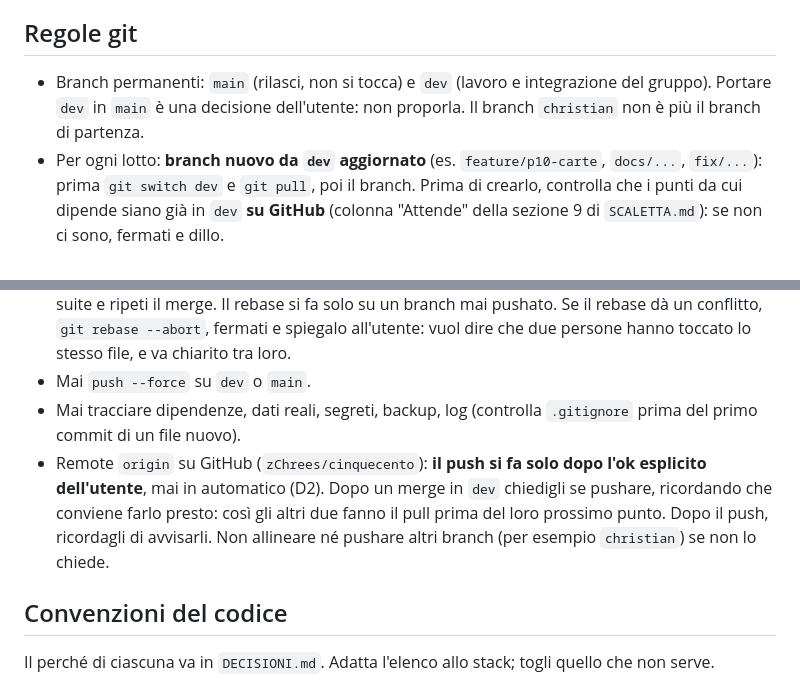
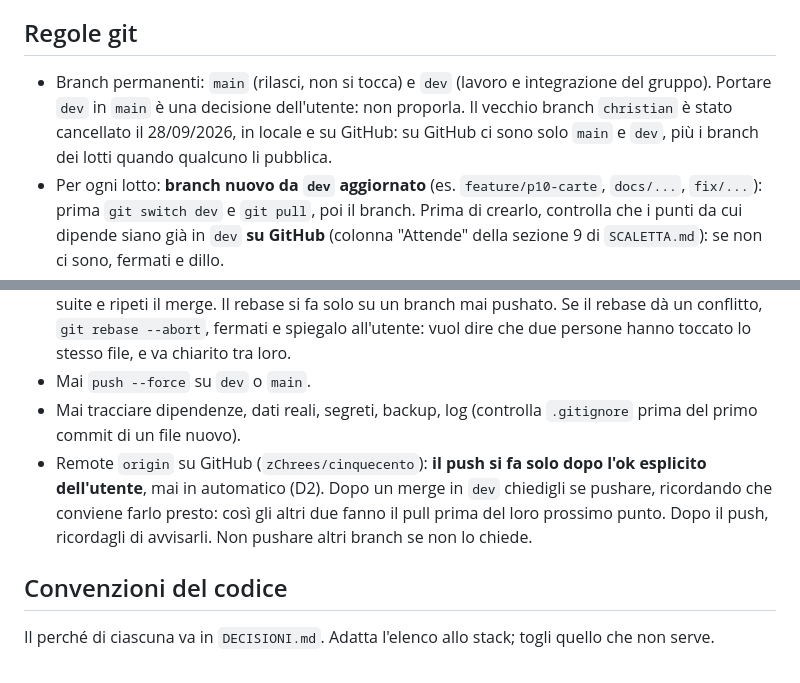
Before and after one commit to zChrees/cinquecento, a Markdown page: CLAUDE.md, 2 parts joined by grey strips. GitHub-like rendering.

```diff
--- a/CLAUDE.md
+++ b/CLAUDE.md
@@ -53,7 +53,7 @@ Web-app per giocare online a **Cinquecento**, variante siciliana (Marianna), con
 
 ## Regole git
 
-- Branch permanenti: `main` (rilasci, non si tocca) e `dev` (lavoro e integrazione del gruppo). Portare `dev` in `main` è una decisione dell'utente: non proporla. Il branch `christian` non è più il branch di partenza.
+- Branch permanenti: `main` (rilasci, non si tocca) e `dev` (lavoro e integrazione del gruppo). Portare `dev` in `main` è una decisione dell'utente: non proporla. Il vecchio branch `christian` è stato cancellato il 28/09/2026, in locale e su GitHub: su GitHub ci sono solo `main` e `dev`, più i branch dei lotti quando qualcuno li pubblica.
 - Per ogni lotto: **branch nuovo da `dev` aggiornato** (es. `feature/p10-carte`, `docs/...`, `fix/...`): prima `git switch dev` e `git pull`, poi il branch. Prima di crearlo, controlla che i punti da cui dipende siano già in `dev` **su GitHub** (colonna "Attende" della sezione 9 di `SCALETTA.md`): se non ci sono, fermati e dillo.
 - Mai modifiche o commit direttamente su `dev`, e mai sui branch degli altri due.
 - Lascia le modifiche **senza commit**: l'utente le prova.
@@ -62,7 +62,7 @@ Web-app per giocare online a **Cinquecento**, variante siciliana (Marianna), con
 - Se il fast-forward non è possibile, perché nel frattempo un altro ha portato il suo punto in `dev`: spiegalo all'utente e, con il suo ok, torna sul branch del lotto, `git rebase dev`, rilancia **tutte** le suite e ripeti il merge. Il rebase si fa solo su un branch mai pushato. Se il rebase dà un conflitto, `git rebase --abort`, fermati e spiegalo all'utente: vuol dire che due persone hanno toccato lo stesso file, e va chiarito tra loro.
 - Mai `push --force` su `dev` o `main`.
 - Mai tracciare dipendenze, dati reali, segreti, backup, log (controlla `.gitignore` prima del primo commit di un file nuovo).
-- Remote `origin` su GitHub (`zChrees/cinquecento`): **il push si fa solo dopo l'ok esplicito dell'utente**, mai in automatico (D2). Dopo un merge in `dev` chiedigli se pushare, ricordando che conviene farlo presto: così gli altri due fanno il pull prima del loro prossimo punto. Dopo il push, ricordagli di avvisarli. Non allineare né pushare altri branch (per esempio `christian`) se non lo chiede.
+- Remote `origin` su GitHub (`zChrees/cinquecento`): **il push si fa solo dopo l'ok esplicito dell'utente**, mai in automatico (D2). Dopo un merge in `dev` chiedigli se pushare, ricordando che conviene farlo presto: così gli altri due fanno il pull prima del loro prossimo punto. Dopo il push, ricordagli di avvisarli. Non pushare altri branch se non lo chiede.
 
 ## Convenzioni del codice
 
```
Also changed, not shown: DECISIONI.md (+2 -1 lines).
